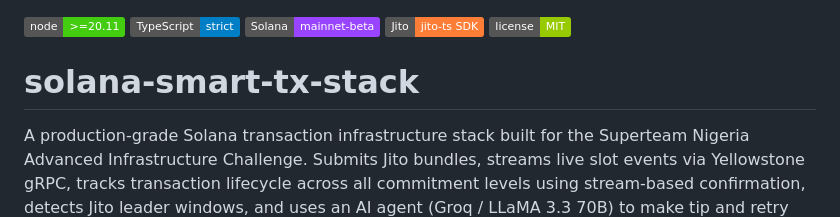
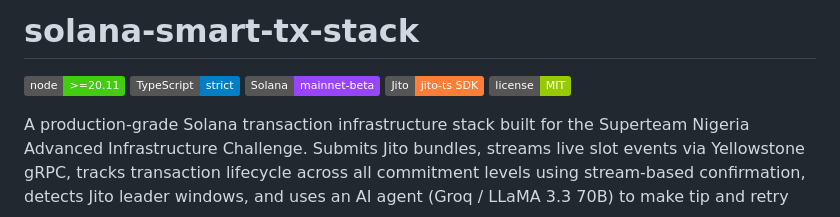
Before and after one commit to Focus1010/solana-smart-tx-stack, a Markdown page: README.md, the part around the change. Rendered like a GitHub page; badges without logos.

```diff
--- a/README.md
+++ b/README.md
@@ -1,10 +1,10 @@
+# solana-smart-tx-stack
+
 ![node](https://img.shields.io/badge/node-%3E%3D20.11-brightgreen)
 ![typescript](https://img.shields.io/badge/TypeScript-strict-blue)
 ![solana](https://img.shields.io/badge/Solana-mainnet--beta-9945FF)
 ![jito](https://img.shields.io/badge/Jito-jito--ts%20SDK-orange)
 ![license](https://img.shields.io/badge/license-MIT-green)
-
-# solana-smart-tx-stack
 
 A production-grade Solana transaction infrastructure stack built for the Superteam Nigeria Advanced Infrastructure Challenge. Submits Jito bundles, streams live slot events via Yellowstone gRPC, tracks transaction lifecycle across all commitment levels using stream-based confirmation, detects Jito leader windows, and uses an AI agent (Groq / LLaMA 3.3 70B) to make tip and retry decisions on every single run.
 
```
